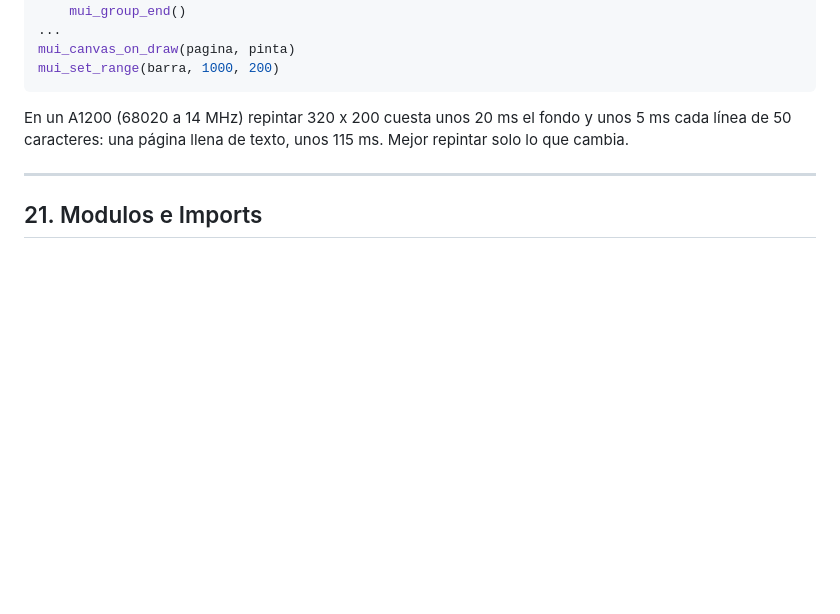
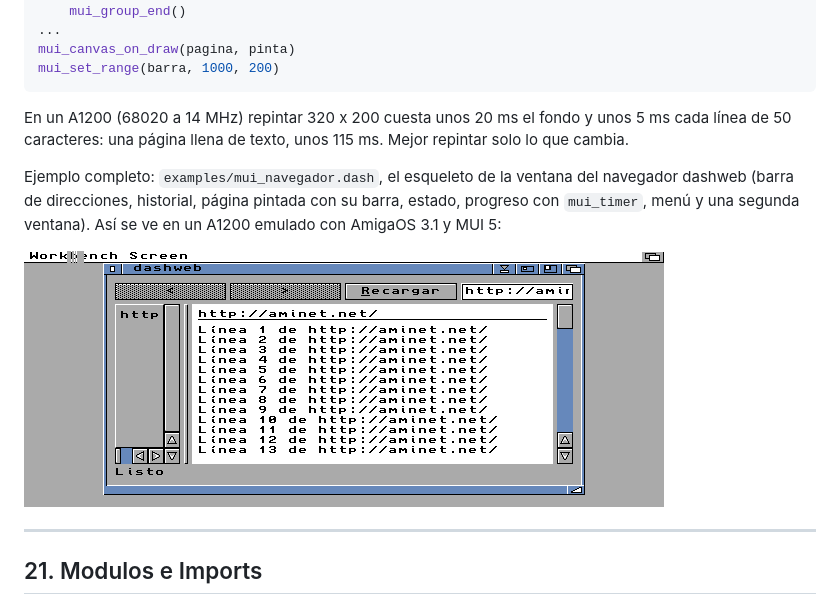
Before and after one commit to FreeMEM/dash, a Markdown page: docs/MANUAL_REFERENCIA.md, the part around the change. Drawn GitHub-style; pictures changed too: docs/img/mui_navegador.png (added); blank space fills up the shorter version.

```diff
--- a/docs/MANUAL_REFERENCIA.md
+++ b/docs/MANUAL_REFERENCIA.md
@@ -2207,6 +2207,12 @@ mui_set_range(barra, 1000, 200)
 En un A1200 (68020 a 14 MHz) repintar 320 x 200 cuesta unos 20 ms el fondo y unos 5 ms cada línea de
 50 caracteres: una página llena de texto, unos 115 ms. Mejor repintar solo lo que cambia.
 
+Ejemplo completo: `examples/mui_navegador.dash`, el esqueleto de la ventana del navegador dashweb
+(barra de direcciones, historial, página pintada con su barra, estado, progreso con `mui_timer`, menú
+y una segunda ventana). Así se ve en un A1200 emulado con AmigaOS 3.1 y MUI 5:
+
+![Ventana del navegador en MUI](img/mui_navegador.png)
+
 ---
 
 ## 21. Modulos e Imports
```
Also changed, not shown: docs/MUI_LOOP.md (+23 -1 lines), 3 other files.
